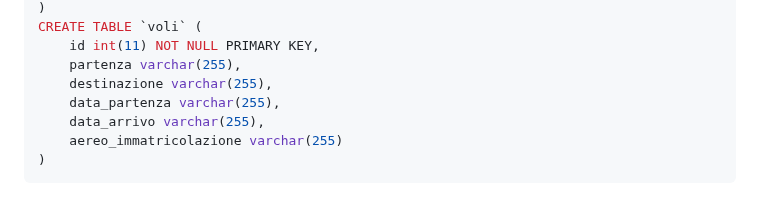
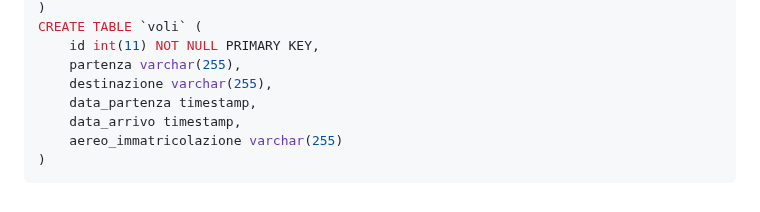
Before and after one commit to ScanziFilippo/AirTraffiControl, a Markdown page: README.md, the part around the change. GitHub-like rendering.

````diff
--- a/README.md
+++ b/README.md
@@ -108,8 +108,8 @@ CREATE TABLE `voli` (
     id int(11) NOT NULL PRIMARY KEY,
     partenza varchar(255),
     destinazione varchar(255),
-    data_partenza varchar(255),
-    data_arrivo varchar(255),
+    data_partenza timestamp,
+    data_arrivo timestamp,
     aereo_immatricolazione varchar(255)
 )
 ```
````
